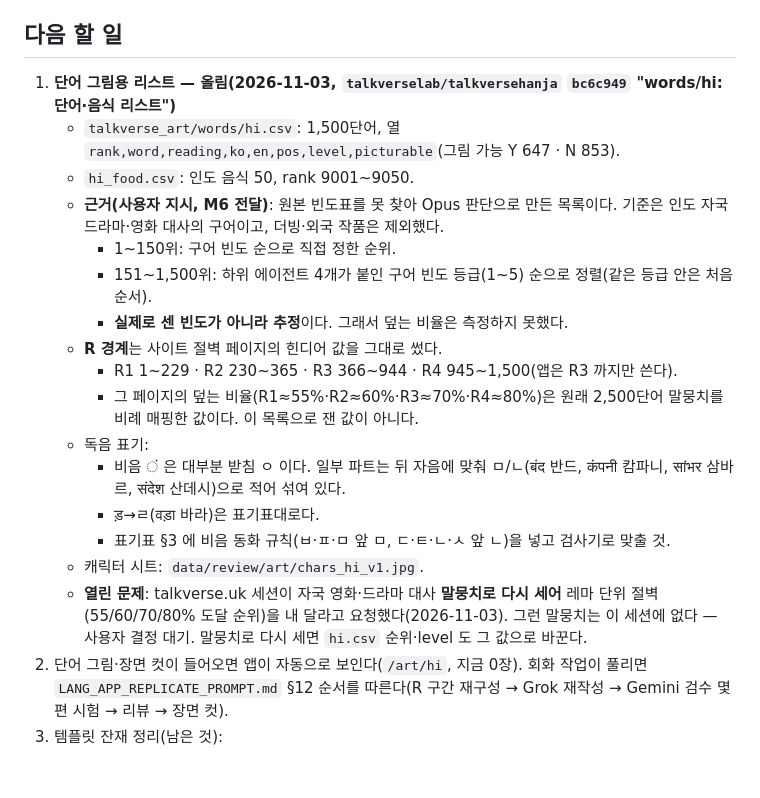
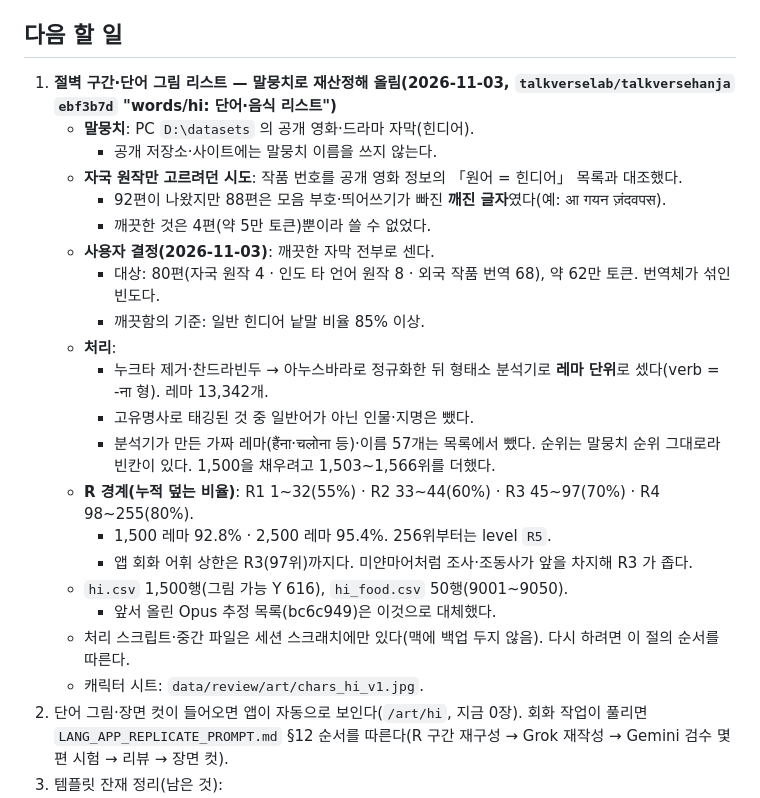
Before and after one commit to talkverselab/talkverse-hi, a Markdown page: HANDOFF.md, the part around the change. GitHub-like rendering; blank space fills up the shorter version.

Commit message:
docs: HANDOFF — 힌디어 절벽 말뭉치 재산정(80편·62만 토큰, R1 32·R2 44·R3 97) [skip ci]
Co-Authored-By: Claude Opus 5.5 <noreply@anthropic.com>
Claude-Session: https://claude.ai/code/session_01WUSVi3JiqgoWANFdYx9bYR

```diff
--- a/HANDOFF.md
+++ b/HANDOFF.md
@@ -31,22 +31,26 @@
 3. 스토어 인앱 상품 등록(iOS `com.talkverse.hindiUniverse.lifetime`, Play `lang_hi`) — 사용자 몫.
 
 ## 다음 할 일
-1. **단어 그림용 리스트 — 올림(2026-11-03, `talkverselab/talkversehanja` `bc6c949` "words/hi: 단어·음식 리스트")**
-   - `talkverse_art/words/hi.csv`: 1,500단어, 열 `rank,word,reading,ko,en,pos,level,picturable`(그림 가능 Y 647 · N 853).
-   - `hi_food.csv`: 인도 음식 50, rank 9001~9050.
-   - **근거(사용자 지시, M6 전달)**: 원본 빈도표를 못 찾아 Opus 판단으로 만든 목록이다. 기준은 인도 자국 드라마·영화 대사의 구어이고, 더빙·외국 작품은 제외했다.
-     - 1~150위: 구어 빈도 순으로 직접 정한 순위.
-     - 151~1,500위: 하위 에이전트 4개가 붙인 구어 빈도 등급(1~5) 순으로 정렬(같은 등급 안은 처음 순서).
-     - **실제로 센 빈도가 아니라 추정**이다. 그래서 덮는 비율은 측정하지 못했다.
-   - **R 경계**는 사이트 절벽 페이지의 힌디어 값을 그대로 썼다.
-     - R1 1~229 · R2 230~365 · R3 366~944 · R4 945~1,500(앱은 R3 까지만 쓴다).
-     - 그 페이지의 덮는 비율(R1≈55%·R2≈60%·R3≈70%·R4≈80%)은 원래 2,500단어 말뭉치를 비례 매핑한 값이다. 이 목록으로 잰 값이 아니다.
-   - 독음 표기:
-     - 비음 ं 은 대부분 받침 ㅇ 이다. 일부 파트는 뒤 자음에 맞춰 ㅁ/ㄴ(बंद 반드, कंपनी 캄파니, सांभर 삼바르, संदेश 산데시)으로 적어 섞여 있다.
-     - ड़→ㄹ(वड़ा 바라)은 표기표대로다.
-     - 표기표 §3 에 비음 동화 규칙(ㅂ·ㅍ·ㅁ 앞 ㅁ, ㄷ·ㅌ·ㄴ·ㅅ 앞 ㄴ)을 넣고 검사기로 맞출 것.
+1. **절벽 구간·단어 그림 리스트 — 말뭉치로 재산정해 올림(2026-11-03, `talkverselab/talkversehanja` `ebf3b7d` "words/hi: 단어·음식 리스트")**
+   - **말뭉치**: PC `D:\datasets` 의 공개 영화·드라마 자막(힌디어).
+     - 공개 저장소·사이트에는 말뭉치 이름을 쓰지 않는다.
+   - **자국 원작만 고르려던 시도**: 작품 번호를 공개 영화 정보의 「원어 = 힌디어」 목록과 대조했다.
+     - 92편이 나왔지만 88편은 모음 부호·띄어쓰기가 빠진 **깨진 글자**였다(예: आ गयन ज़ंदवपस).
+     - 깨끗한 것은 4편(약 5만 토큰)뿐이라 쓸 수 없었다.
+   - **사용자 결정(2026-11-03)**: 깨끗한 자막 전부로 센다.
+     - 대상: 80편(자국 원작 4 · 인도 타 언어 원작 8 · 외국 작품 번역 68), 약 62만 토큰. 번역체가 섞인 빈도다.
+     - 깨끗함의 기준: 일반 힌디어 낱말 비율 85% 이상.
+   - **처리**:
+     - 누크타 제거·찬드라빈두 → 아누스바라로 정규화한 뒤 형태소 분석기로 **레마 단위**로 셌다(verb = -ना 형). 레마 13,342개.
+     - 고유명사로 태깅된 것 중 일반어가 아닌 인물·지명은 뺐다.
+     - 분석기가 만든 가짜 레마(हैंना·चलोना 등)·이름 57개는 목록에서 뺐다. 순위는 말뭉치 순위 그대로라 빈칸이 있다. 1,500을 채우려고 1,503~1,566위를 더했다.
+   - **R 경계(누적 덮는 비율)**: R1 1~32(55%) · R2 33~44(60%) · R3 45~97(70%) · R4 98~255(80%).
+     - 1,500 레마 92.8% · 2,500 레마 95.4%. 256위부터는 level `R5`.
+     - 앱 회화 어휘 상한은 R3(97위)까지다. 미얀마어처럼 조사·조동사가 앞을 차지해 R3 가 좁다.
+   - `hi.csv` 1,500행(그림 가능 Y 616), `hi_food.csv` 50행(9001~9050).
+     - 앞서 올린 Opus 추정 목록(bc6c949)은 이것으로 대체했다.
+   - 처리 스크립트·중간 파일은 세션 스크래치에만 있다(맥에 백업 두지 않음). 다시 하려면 이 절의 순서를 따른다.
    - 캐릭터 시트: `data/review/art/chars_hi_v1.jpg`.
-   - **열린 문제**: talkverse.uk 세션이 자국 영화·드라마 대사 **말뭉치로 다시 세어** 레마 단위 절벽(55/60/70/80% 도달 순위)을 내 달라고 요청했다(2026-11-03). 그런 말뭉치는 이 세션에 없다 — 사용자 결정 대기. 말뭉치로 다시 세면 `hi.csv` 순위·level 도 그 값으로 바꾼다.
 2. 단어 그림·장면 컷이 들어오면 앱이 자동으로 보인다(`/art/hi`, 지금 0장). 회화 작업이 풀리면 `LANG_APP_REPLICATE_PROMPT.md` §12 순서를 따른다(R 구간 재구성 → Grok 재작성 → Gemini 검수 몇 편 시험 → 리뷰 → 장면 컷).
 3. 템플릿 잔재 정리(남은 것):
    - 대상어 칸 이름 `es`
```
